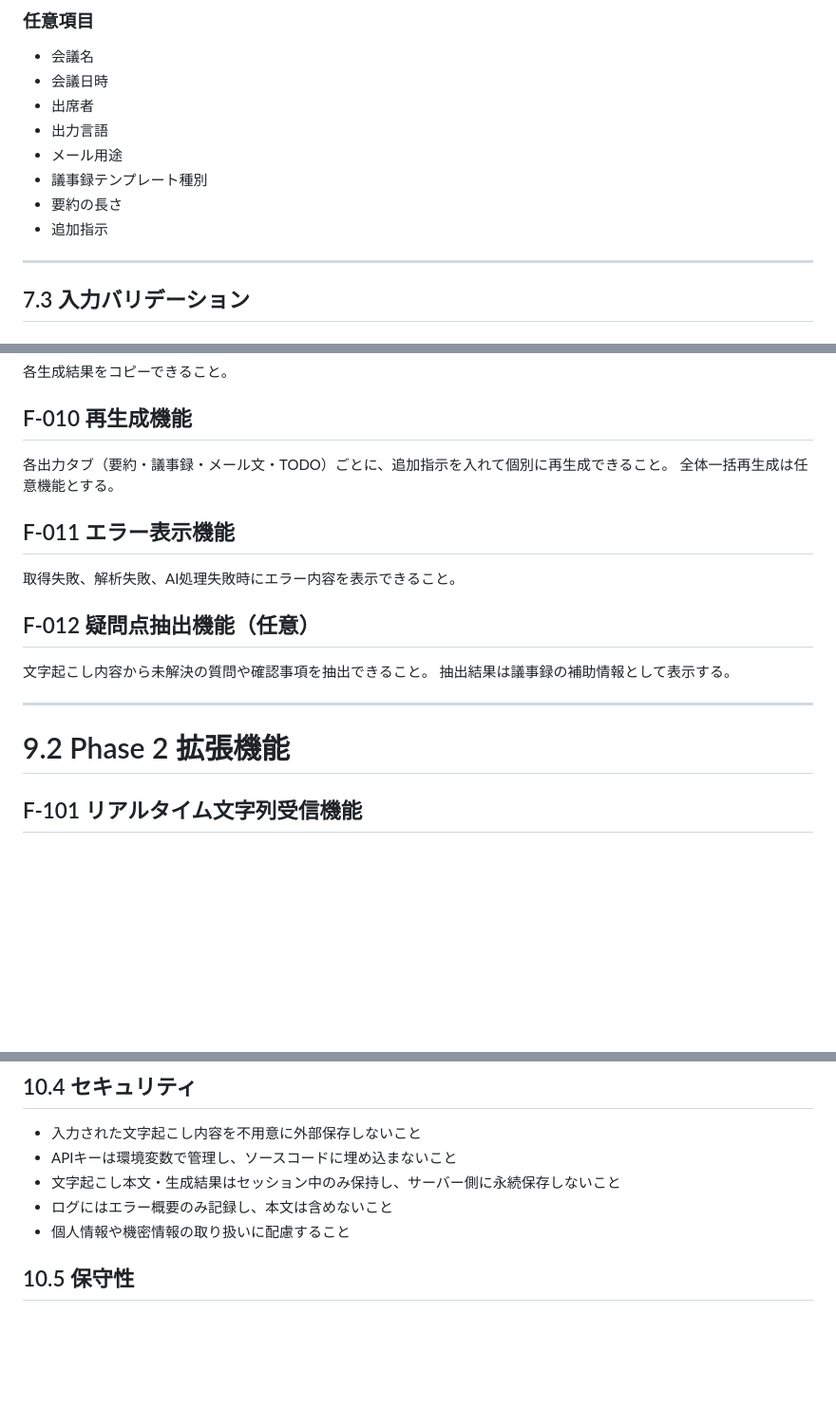
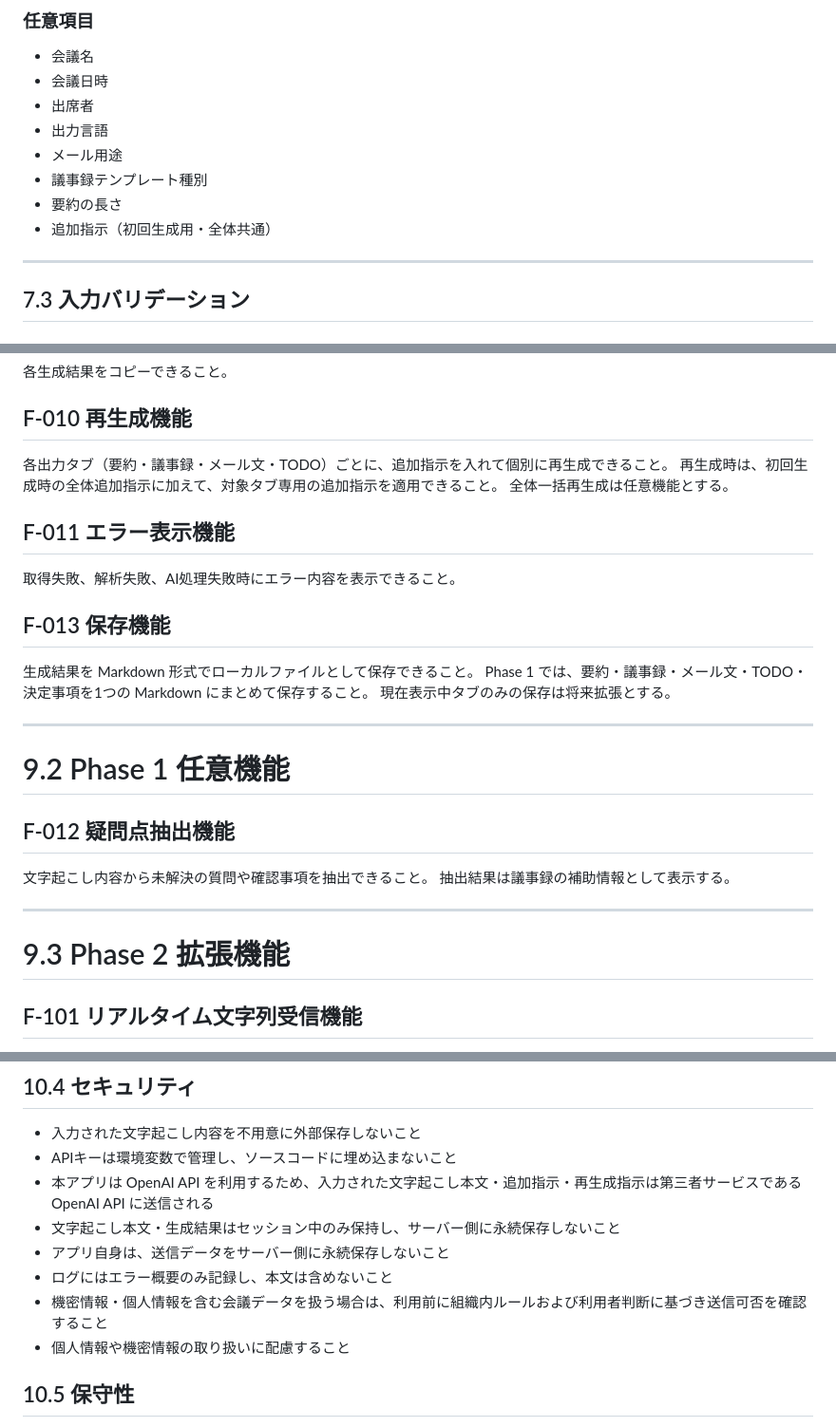
Before and after one commit to garyohosu/meeting-copilot, a Markdown page: SPEC.md, 3 parts joined by grey strips. Shown at 95% size. Rendered like a GitHub page; blank space fills up the shorter version.

Commit message:
Update spec with save requirements and API handling

```diff
--- a/SPEC.md
+++ b/SPEC.md
@@ -157,7 +157,7 @@ Pixel Recorder 共有機能などにより発行された、文字起こし内
 - メール用途
 - 議事録テンプレート種別
 - 要約の長さ
-- 追加指示
+- 追加指示（初回生成用・全体共通）
 
 ---
 
@@ -289,18 +289,28 @@ URL入力時、URL先から文字起こし本文を取得できること。
 
 ## F-010 再生成機能
 各出力タブ（要約・議事録・メール文・TODO）ごとに、追加指示を入れて個別に再生成できること。
+再生成時は、初回生成時の全体追加指示に加えて、対象タブ専用の追加指示を適用できること。
 全体一括再生成は任意機能とする。
 
 ## F-011 エラー表示機能
 取得失敗、解析失敗、AI処理失敗時にエラー内容を表示できること。
 
-## F-012 疑問点抽出機能（任意）
+## F-013 保存機能
+生成結果を Markdown 形式でローカルファイルとして保存できること。
+Phase 1 では、要約・議事録・メール文・TODO・決定事項を1つの Markdown にまとめて保存すること。
+現在表示中タブのみの保存は将来拡張とする。
+
+---
+
+# 9.2 Phase 1 任意機能
+
+## F-012 疑問点抽出機能
 文字起こし内容から未解決の質問や確認事項を抽出できること。
 抽出結果は議事録の補助情報として表示する。
 
 ---
 
-# 9.2 Phase 2 拡張機能
+# 9.3 Phase 2 拡張機能
 
 ## F-101 リアルタイム文字列受信機能
 会議中の逐次文字列を受け取れること。
@@ -339,8 +349,11 @@ URL入力時、URL先から文字起こし本文を取得できること。
 ## 10.4 セキュリティ
 - 入力された文字起こし内容を不用意に外部保存しないこと
 - APIキーは環境変数で管理し、ソースコードに埋め込まないこと
+- 本アプリは OpenAI API を利用するため、入力された文字起こし本文・追加指示・再生成指示は第三者サービスである OpenAI API に送信される
 - 文字起こし本文・生成結果はセッション中のみ保持し、サーバー側に永続保存しないこと
+- アプリ自身は、送信データをサーバー側に永続保存しないこと
 - ログにはエラー概要のみ記録し、本文は含めないこと
+- 機密情報・個人情報を含む会議データを扱う場合は、利用前に組織内ルールおよび利用者判断に基づき送信可否を確認すること
 - 個人情報や機密情報の取り扱いに配慮すること
 
 ## 10.5 保守性
```
Also changed, not shown: other parts of SPEC.md (+5 -0 lines), QandA.md (+53 -2 lines).
